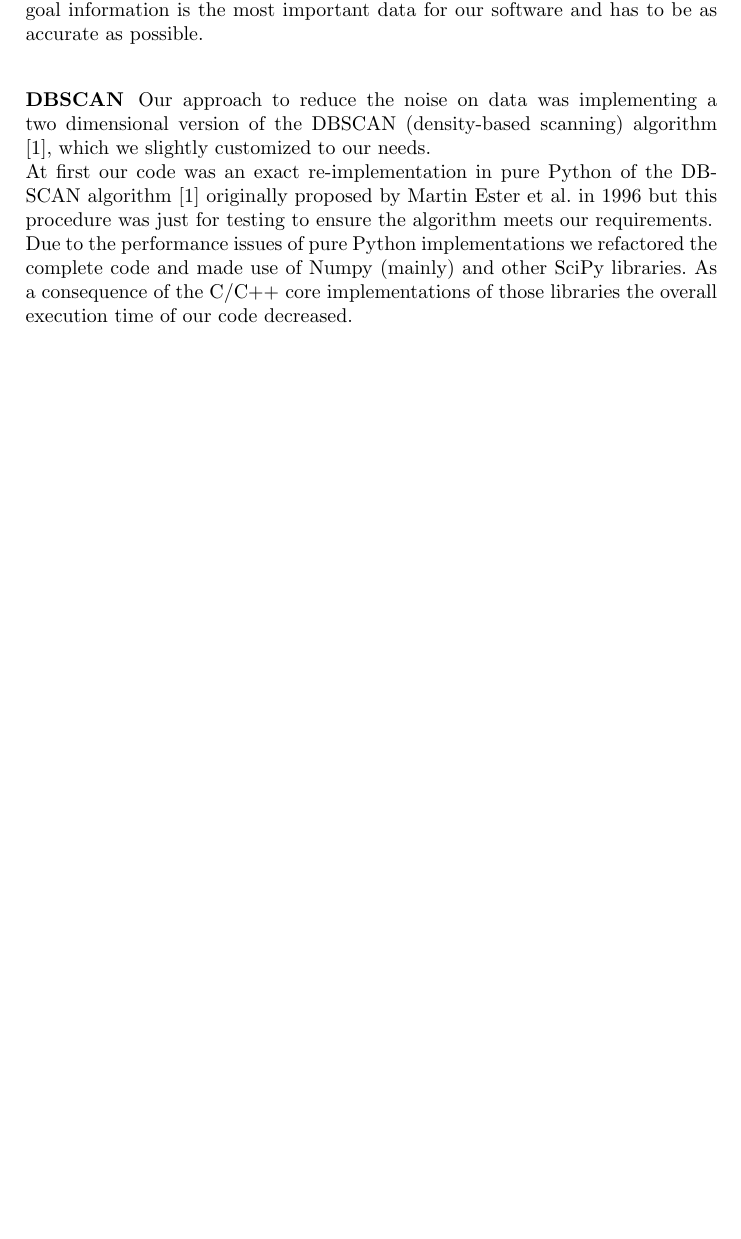
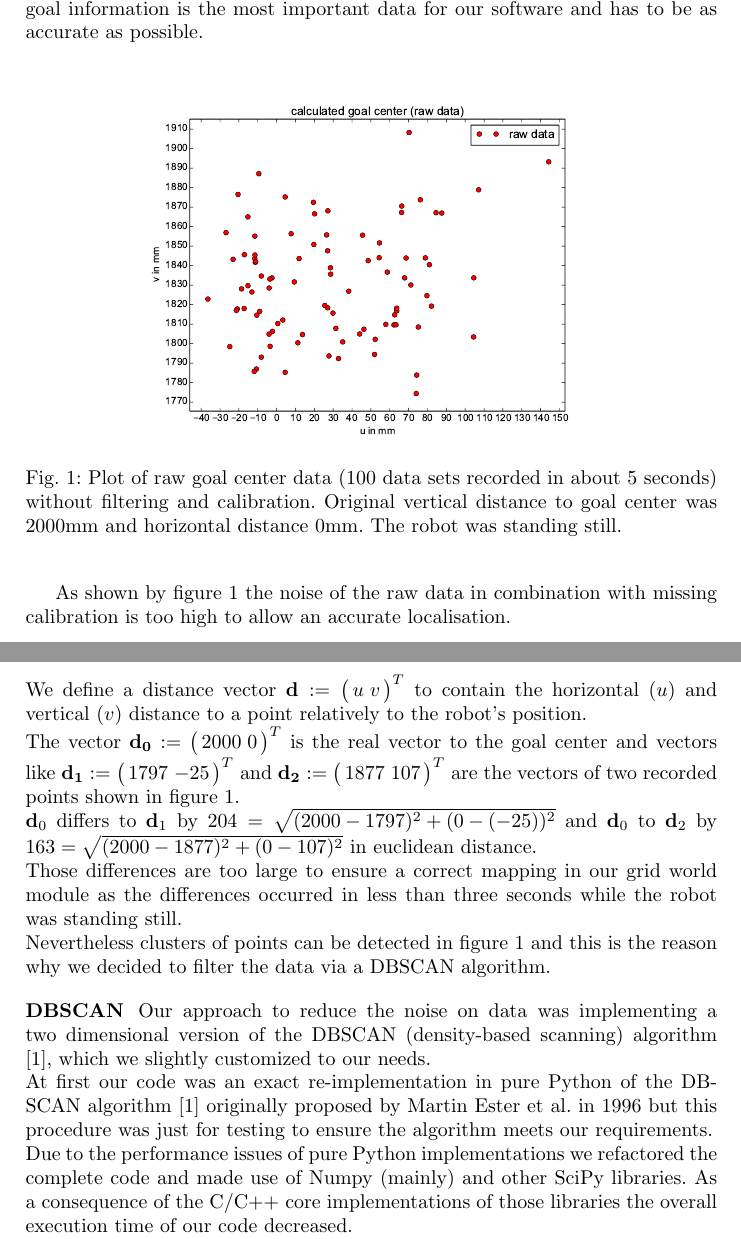
Before and after one commit to Daniel451/projekt-robocup, a LaTeX document (obstacle/obstacle.tex): part of page 5 of 15 before the commit and two parts of pages 5 and 6 of 17 after it, the two joined at a grey line, cut so that both start at the same text, the shorter picture padded with empty space. The pictures show the PDF file obstacle/obstacle.pdf that the author committed with the source.

Commit message:
Solution/Filtering and graphics

```diff
--- a/obstacle/obstacle.tex
+++ b/obstacle/obstacle.tex
@@ -256,8 +258,32 @@ Those obstacles information is processed separately and can be filtered to stabi
 The majority of the bitbots code works without filters on raw data, especially in the case of goal information no postprocessing exists.
 \\
 The goal information (goal post positions and goal center position) is needed to localise the robot on the field in our case. Intelligent behaviour according to obstacle recognition relies on this localisation (our grid world module) so the goal information is the most important data for our software and has to be as accurate as possible.
+
+\begin{figure}
+ 	\centerline{\includegraphics[width=0.7\textwidth]{noise_data_plot.pdf}}
+	{\caption{Plot of raw goal center data (100 data sets recorded in about 5 seconds) without filtering and calibration. Original vertical distance to goal center was 2000mm and horizontal distance 0mm. The robot was standing still.}
+	\label{fig:noise1}}
+\end{figure}
+
+As shown by figure~\ref{fig:noise1} the noise of the raw data in combination with missing calibration is too high to allow an accurate localisation.
 \\
-
+We define a distance vector $\vec{d} := \left( \begin{array}{cc} u & v \end{array} \right)^{T}$ to contain the horizontal ($u$) and vertical ($v$) distance to a point relatively to the robot's position.
+\\
+The vector
+$\vec{d_{0}} := \left( \begin{array}{cc} 2000 & 0 \end{array} \right)^{T}$ is the real vector to the goal center and vectors like
+$\vec{d_{1}} := \left( \begin{array}{cc} 1797 & -25 \end{array} \right)^{T}$ and
+$\vec{d_{2}} := \left( \begin{array}{cc} 1877 & 107 \end{array} \right)^{T}$
+are the vectors of two recorded points shown in figure~\ref{fig:noise1}.
+\\
+$\vec{d}_{0}$ differs to $\vec{d}_{1}$ by
+$ 204 = \sqrt{(2000 - 1797)^2 + (0 - (-25))^2}$ and
+$\vec{d}_{0}$ to $\vec{d}_{2}$
+by $ 163 = \sqrt{(2000 - 1877)^2 + (0 - 107)^2}$
+in euclidean distance.
+\\
+Those differences are too large to ensure a correct mapping in our grid world module as the differences occurred in less than three seconds while the robot was standing still.
+\\
+Nevertheless clusters of points can be detected in figure~\ref{fig:noise1} and this is the reason why we decided to filter the data via a DBSCAN algorithm.
 
 \subsubsection{DBSCAN} Our approach to reduce the noise on data was implementing a two dimensional version of the DBSCAN (density-based scanning) algorithm \cite{ester:kriegel}, which we slightly customized to our needs.
 \\
```
Also changed, not shown: obstacle/dbscan_data_plot1.pdf (added), obstacle/noise_data_plot.pdf (added), obstacle/obstacle.pdf, obstacle/obstacle.tex (10 more changed lines).
